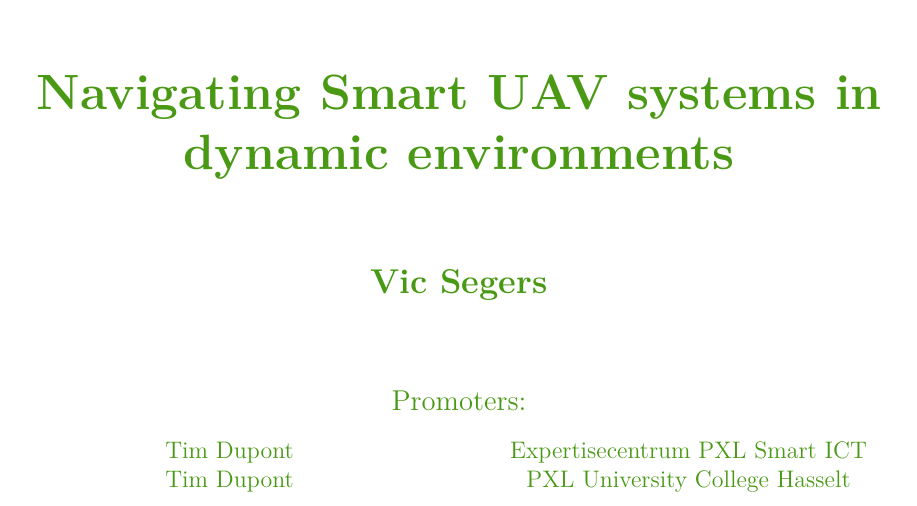
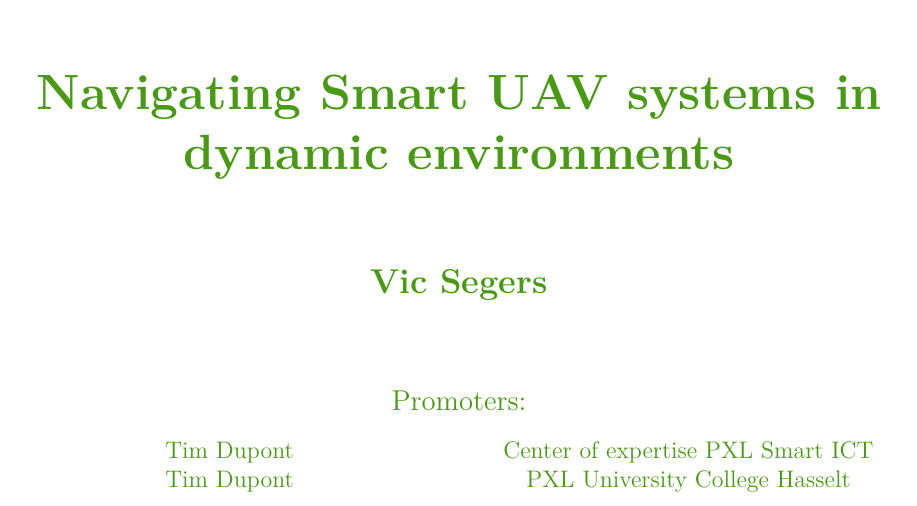
Before and after one commit to VicSegers/stage_smartuav_1920, a LaTeX document (eindwerk/eindwerk.tex, which reads eindwerk/titlepage.tex): part of page 3 of 17, cut so that both start at the same text. Compiled offline with pdfLaTeX.

Commit message:
Refactoring expertisecentrum

```diff
--- a/eindwerk/titlepage.tex
+++ b/eindwerk/titlepage.tex
@@ -25,7 +25,7 @@
     \large\textcolor{pxlgreen}{Promoters:}
   \end{center}
   \begin{tabularx}{\textwidth}{C C}
-    Tim Dupont & Expertisecentrum PXL Smart ICT\\
+    Tim Dupont & Center of expertise PXL Smart ICT\\
     Tim Dupont & PXL University College Hasselt
   \end{tabularx}
 \end{titlepage}
```
Also changed, not shown: eindwerk/eindwerk.pdf.
